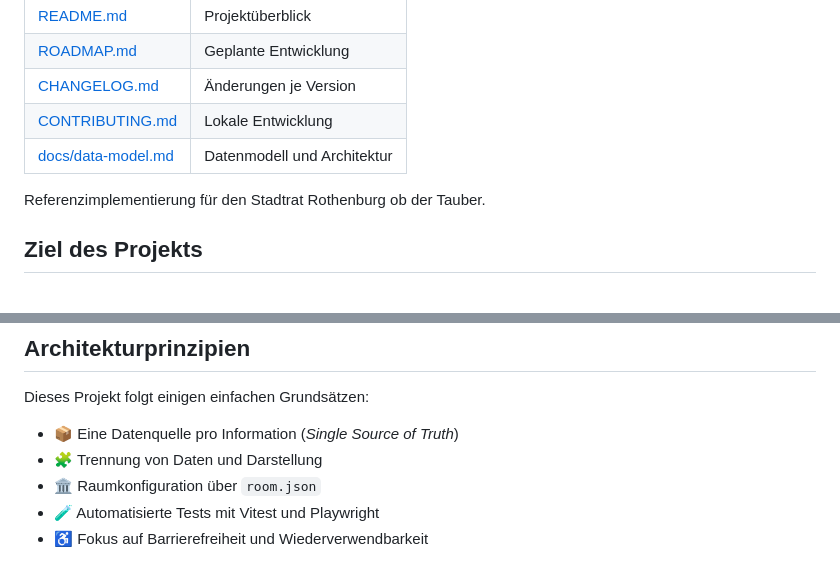
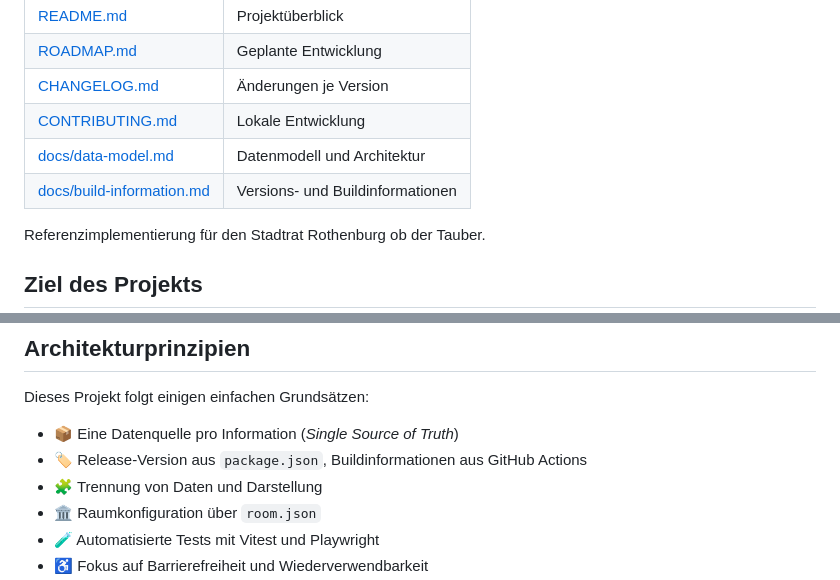
Before and after one commit to alexschnapper/rothenburg-stadtrat-sitzplan, a Markdown page: README.md, 2 parts joined by grey strips. Rendered like a GitHub page.

Commit message:
docs: link build information documentation

```diff
--- a/README.md
+++ b/README.md
@@ -15,6 +15,7 @@
 | [CHANGELOG.md](CHANGELOG.md) | Änderungen je Version |
 | [CONTRIBUTING.md](CONTRIBUTING.md) | Lokale Entwicklung |
 | [docs/data-model.md](docs/data-model.md) | Datenmodell und Architektur |
+| [docs/build-information.md](docs/build-information.md) | Versions- und Buildinformationen |
 
 Referenzimplementierung für den Stadtrat Rothenburg ob der Tauber.
 
@@ -98,6 +99,7 @@ tests/
 Dieses Projekt folgt einigen einfachen Grundsätzen:
 
 - 📦 Eine Datenquelle pro Information (*Single Source of Truth*)
+- 🏷️ Release-Version aus `package.json`, Buildinformationen aus GitHub Actions
 - 🧩 Trennung von Daten und Darstellung
 - 🏛️ Raumkonfiguration über `room.json`
 - 🧪 Automatisierte Tests mit Vitest und Playwright
```
